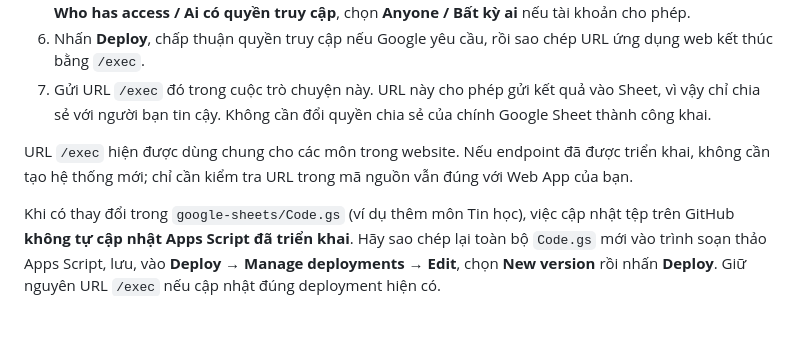
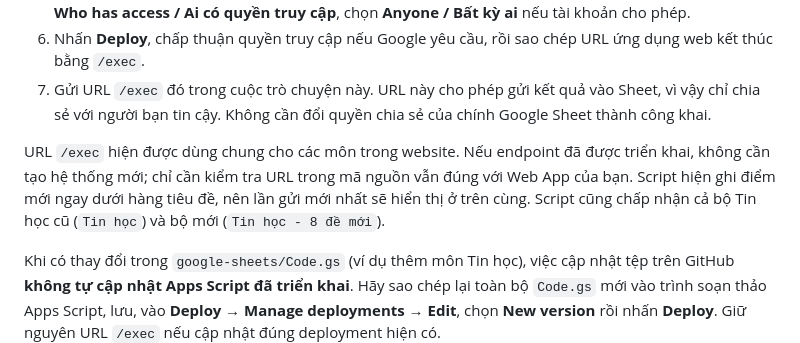
Before and after one commit to ln1419255-dev/thinnhanh, a Markdown page: GOOGLE_SHEETS_SETUP.md, the part around the change. Drawn GitHub-style; blank space fills up the shorter version.

Commit message:
Document newest-first Google Sheets score ordering

```diff
--- a/GOOGLE_SHEETS_SETUP.md
+++ b/GOOGLE_SHEETS_SETUP.md
@@ -12,7 +12,7 @@ Website hiện đang chạy trên GitHub Pages. Mã nhận điểm đã được
 6. Nhấn **Deploy**, chấp thuận quyền truy cập nếu Google yêu cầu, rồi sao chép URL ứng dụng web kết thúc bằng `/exec`.
 7. Gửi URL `/exec` đó trong cuộc trò chuyện này. URL này cho phép gửi kết quả vào Sheet, vì vậy chỉ chia sẻ với người bạn tin cậy. Không cần đổi quyền chia sẻ của chính Google Sheet thành công khai.
 
-URL `/exec` hiện được dùng chung cho các môn trong website. Nếu endpoint đã được triển khai, không cần tạo hệ thống mới; chỉ cần kiểm tra URL trong mã nguồn vẫn đúng với Web App của bạn.
+URL `/exec` hiện được dùng chung cho các môn trong website. Nếu endpoint đã được triển khai, không cần tạo hệ thống mới; chỉ cần kiểm tra URL trong mã nguồn vẫn đúng với Web App của bạn. Script hiện ghi điểm mới ngay dưới hàng tiêu đề, nên lần gửi mới nhất sẽ hiển thị ở trên cùng. Script cũng chấp nhận cả bộ Tin học cũ (`Tin học`) và bộ mới (`Tin học - 8 đề mới`).
 
 Khi có thay đổi trong `google-sheets/Code.gs` (ví dụ thêm môn Tin học), việc cập nhật tệp trên GitHub **không tự cập nhật Apps Script đã triển khai**. Hãy sao chép lại toàn bộ `Code.gs` mới vào trình soạn thảo Apps Script, lưu, vào **Deploy → Manage deployments → Edit**, chọn **New version** rồi nhấn **Deploy**. Giữ nguyên URL `/exec` nếu cập nhật đúng deployment hiện có.
 
```
